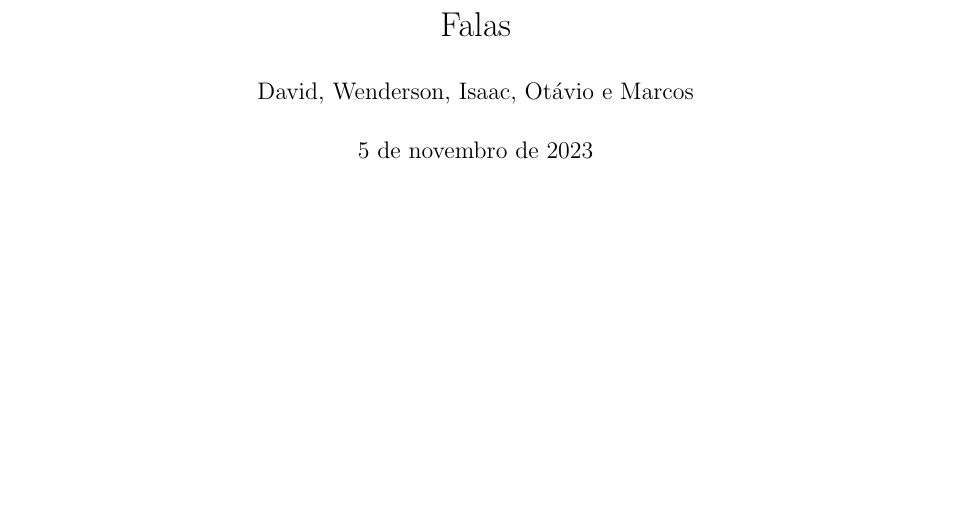
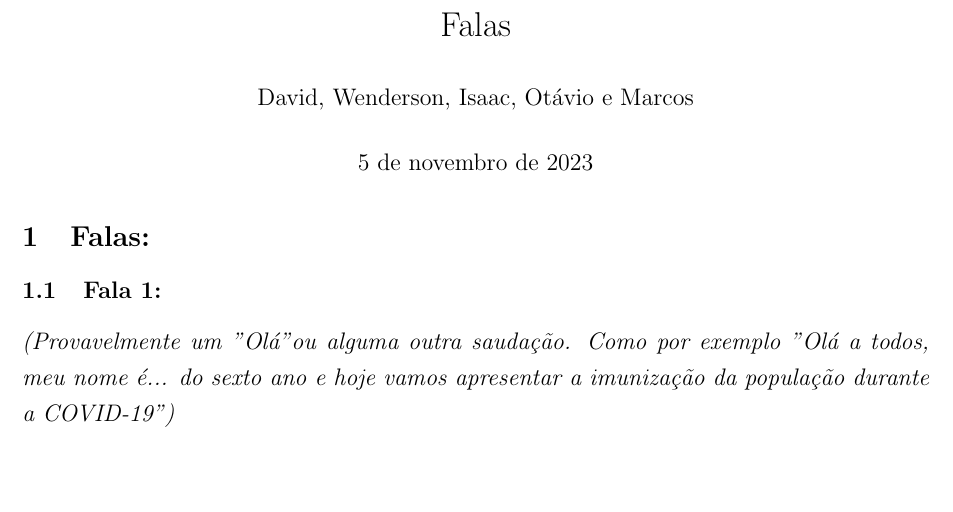
Before and after one commit to DavdSamuel/Projetos-da-Escola, a LaTeX document (trabalho1/main.tex, which reads trabalho1/secoes/falas.tex): part of the page, cut so that both start at the same text. Compiled offline with pdfLaTeX.

Commit message:
Configuração para falas

```diff
--- a/trabalho1/main.tex
+++ b/trabalho1/main.tex
@@ -12,14 +12,16 @@
 % Anyfontsize: Para aumentar o tamanho da fonte
 % Babel: Para deixar o documento em português
 % Geometry: Pra ajustar o documento
+% Parskip: Pra controlar os parágrafos
 % ===============================================
 
 \usepackage{anyfontsize}
 \usepackage[portuguese]{babel}  % Explanação rápida: Esta configuração traduz o documento para português
 \usepackage[left=3cm,top=3cm,right=2cm,bottom=2cm,a4paper]{geometry}  % Explanação rápida: essas configurações ajustam o tamanho do documento (falando especificamente as definições, a margem esquerda e a margem superior têm 3 centímetros e a margem direita e a margem inferior têm 2 centímetros)
+\usepackage[indent=0cm,skip=0.1cm]{parskip}  % Explanação rápida: Essa configuração controla os parágrafos do documento
 
 % Informações iniciais ==========================
-% Nas linhas 28 a 30 temos algumas informações
+% Nas linhas 30 a 33 temos algumas informações
 % \title{Falas}: Isso significa que o título do documento é "Falas"
 % \author{David, Wenderson, Isaac, Otávio e Marcos}: Isso são os nomes dos autores do documento
 % \date{5 de novembro de 2023}: A data que o documento foi feito
@@ -34,4 +36,9 @@
 
 \maketitle  % Explanação rápida: Isso coloca um título bem formatado no documento com base nas informações dadas no \title, \author e \date
 
+% Uma coisa importante ==========================
+% Existêm dois arquivos importantes, um deles é para as falas e outro é para o pedido especial, eles estão em uma pasta chamada secoes
+% ===============================================
+
+\input{secoes/falas}  % Esse comando coloca o conteúdo do arquivo falas.tex, que está na pasta seções nesse arquivo
 \end{document}  % Explanação rápida: Isso termina o documento
--- /dev/null
+++ b/trabalho1/secoes/falas.tex
@@ -0,0 +1,3 @@
+\section{Falas:}
+\subsection{Fala 1:}
+\textit{(Provavelmente um "Olá" ou alguma outra saudação. Como por exemplo "Olá a todos, meu nome é... do sexto ano e hoje vamos apresentar a imunização da população durante a COVID-19")}
```
